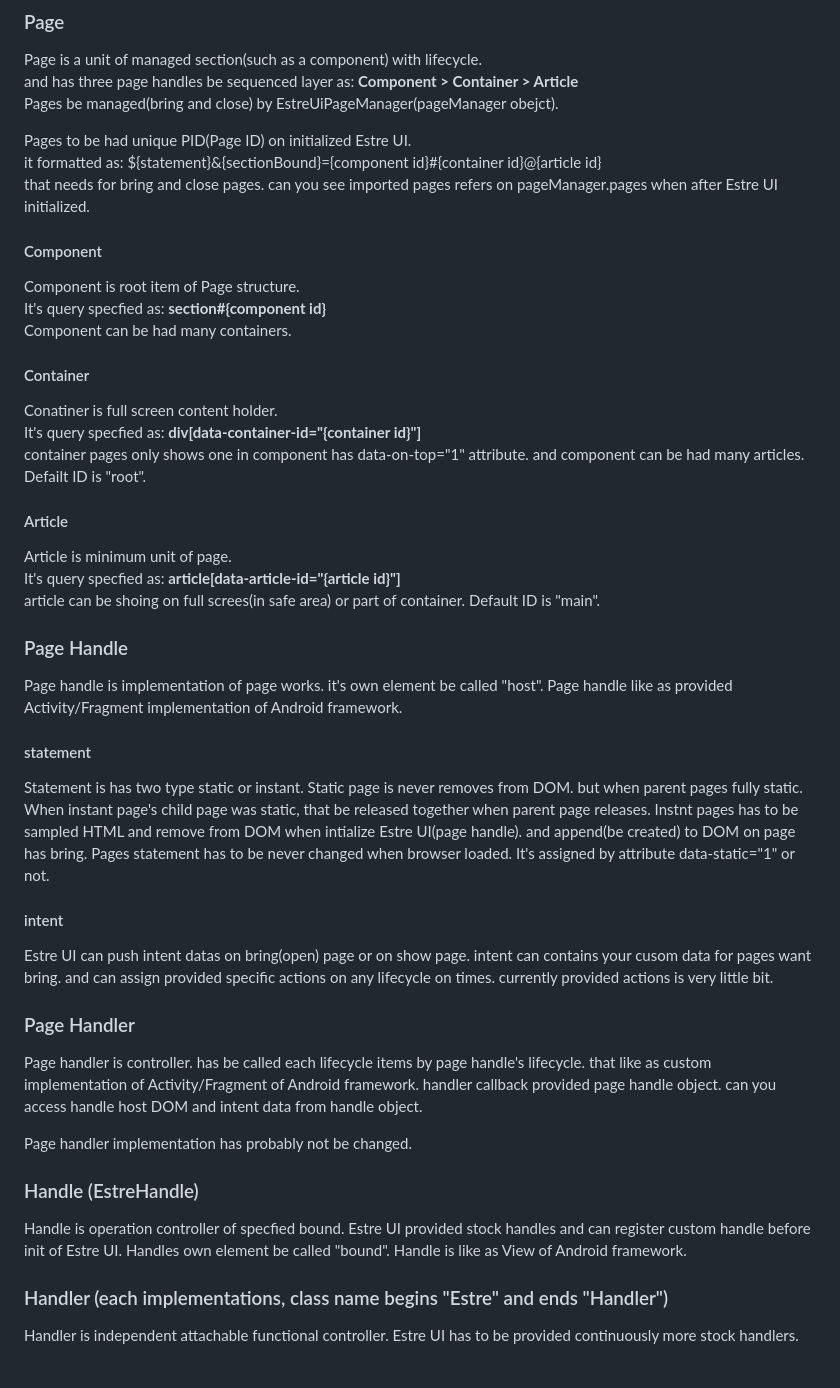
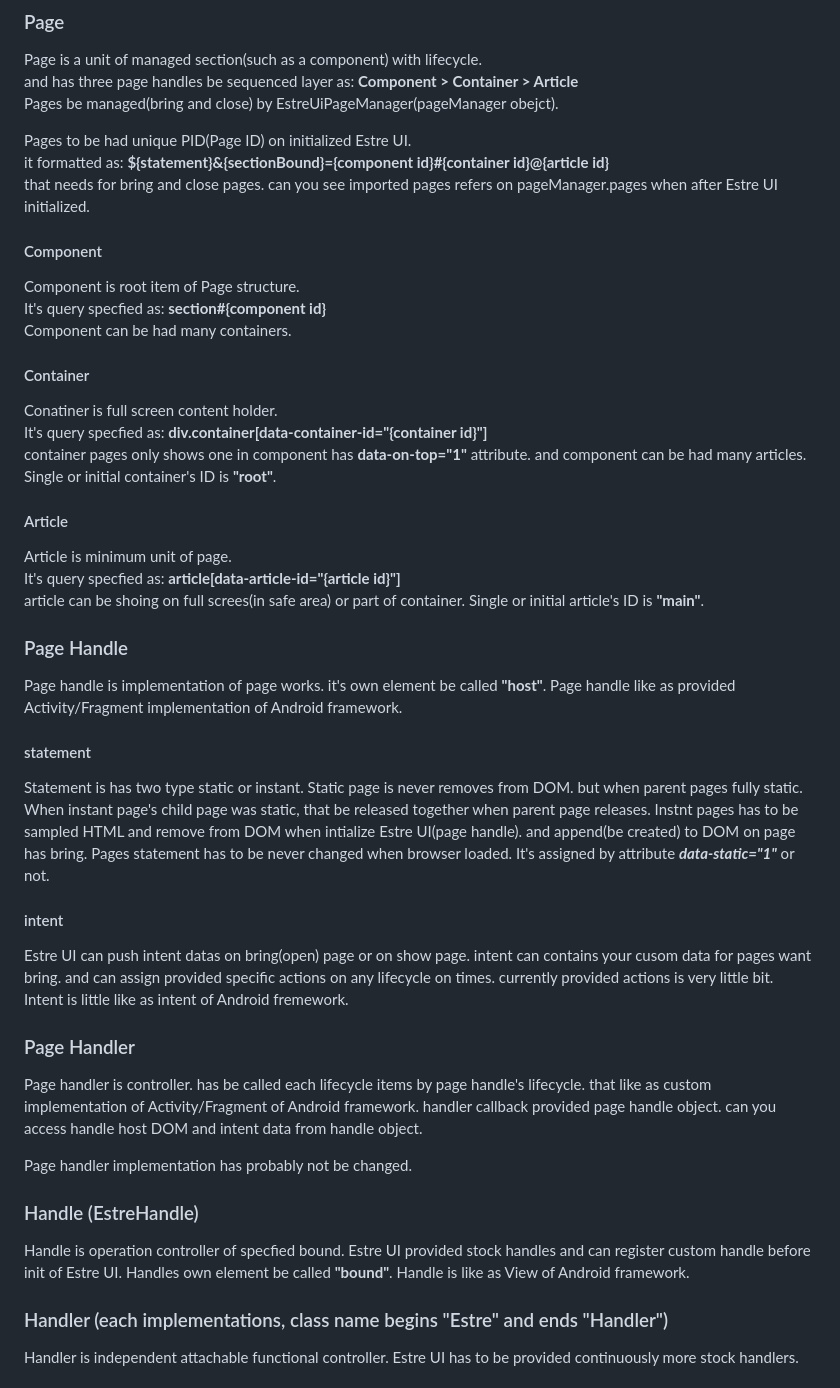
Before and after one commit to SoliEstre/EstreUI.js, a Markdown page: README.md, the part around one of its changes. Drawn GitHub-style.

Commit message:
Something updated

```diff
--- a/README.md
+++ b/README.md
@@ -54,7 +54,7 @@ and has three page handles be sequenced layer as: **Component > Container > Arti
 Pages be managed(bring and close) by EstreUiPageManager(pageManager obejct).
 
 Pages to be had unique PID(Page ID) on initialized Estre UI.
-it formatted as: ${statement}&{sectionBound}={component id}#{container id}@{article id}
+it formatted as: **${statement}&{sectionBound}={component id}#{container id}@{article id}**
 that needs for bring and close pages.
 can you see imported pages refers on pageManager.pages when after Estre UI initialized.
 
@@ -65,21 +65,21 @@ Component can be had many containers.
 
 #### Container
 Conatiner is full screen content holder.
-It's query specfied as: **div\[data-container-id\="{container id}"]**
-container pages only shows one in component has data-on-top="1" attribute.
+It's query specfied as: **div.container\[data-container-id\="{container id}"]**
+container pages only shows one in component has **data-on-top="1"** attribute.
 and component can be had many articles.
-Defailt ID is "root".
+Single or initial container's ID is **"root"**.
 
 #### Article
 Article is minimum unit of page.
 It's query specfied as: **article\[data-article-id="{article id}"\]**
 article can be shoing on full screes(in safe area) or part of container.
-Default ID is "main".
+Single or initial article's ID is **"main"**.
 
 
 ### Page Handle
 Page handle is implementation of page works.
-it's own element be called "host".
+it's own element be called **"host"**.
 Page handle like as provided Activity/Fragment implementation of Android framework.
 
 #### statement
@@ -89,12 +89,13 @@ When instant page's child page was static, that be released together when parent
 Instnt pages has to be sampled HTML and remove from DOM when intialize Estre UI(page handle).
 and append(be created) to DOM on page has bring.
 Pages statement has to be never changed when browser loaded.
-It's assigned by attribute data-static="1" or not.
+It's assigned by attribute  ***data-static="1"*** or not.
 
 #### intent
 Estre UI can push intent datas on bring(open) page or on show page.
 intent can contains your cusom data for pages want bring. and can assign provided specific actions on any lifecycle on times.
 currently provided actions is very little bit.
+Intent is little like as intent of Android fremework.
 
 ### Page Handler
 Page handler is controller. has be called each lifecycle items by page handle's lifecycle.
@@ -107,7 +108,7 @@ Page handler implementation has probably not be changed.
 ### Handle (EstreHandle)
 Handle is operation controller of specfied bound.
 Estre UI provided stock handles and can register custom handle before init of Estre UI.
-Handles own element be called "bound".
+Handles own element be called **"bound"**.
 Handle is like as View of Android framework.
 
 
```
Also changed, not shown: other parts of README.md (+1 -1 lines).
